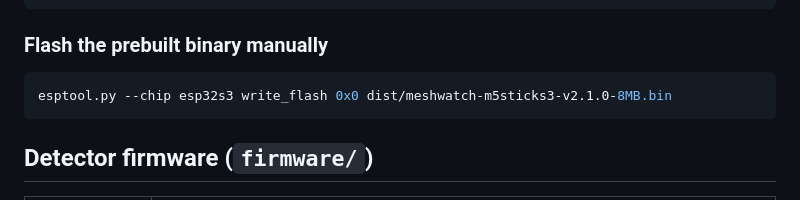
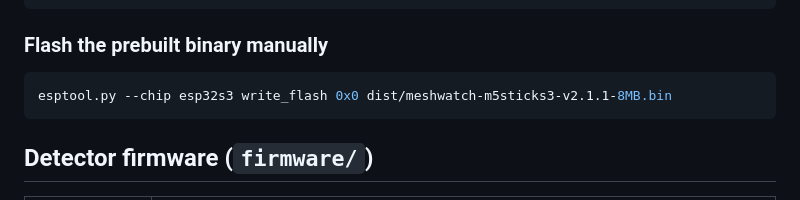
Before and after one commit to Korrie71/meshwatch, a Markdown page: README.md, the part around the change. GitHub-like rendering.

````diff
--- a/README.md
+++ b/README.md
@@ -34,7 +34,7 @@ pio run -t upload
 ### Flash the prebuilt binary manually
 
 ```sh
-esptool.py --chip esp32s3 write_flash 0x0 dist/meshwatch-m5sticks3-v2.1.0-8MB.bin
+esptool.py --chip esp32s3 write_flash 0x0 dist/meshwatch-m5sticks3-v2.1.1-8MB.bin
 ```
 
 
````
Also changed, not shown: m5burner/cover.png, 5 other files.
